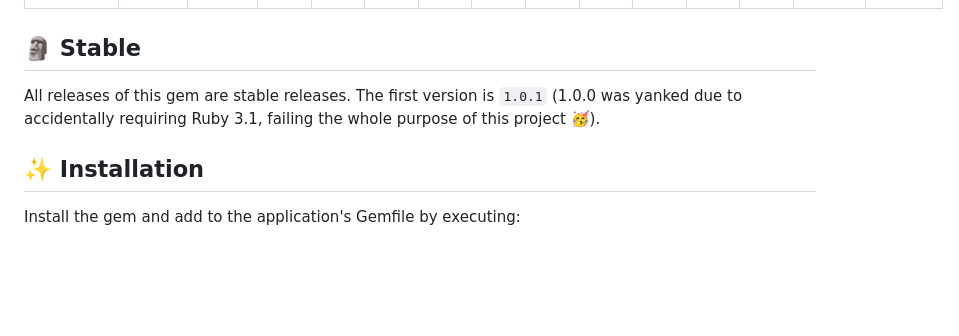
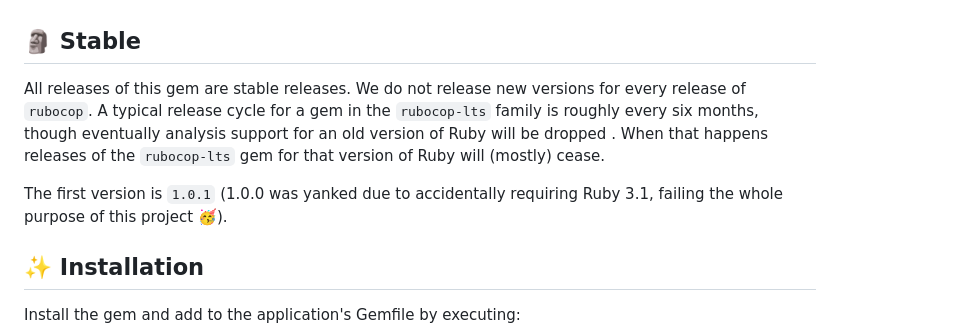
Before and after one commit to rubocop-lts/rubocop-ruby2_6, a Markdown page: README.md, the part around one of its changes. Drawn GitHub-style; blank space fills up the shorter version.

```diff
--- a/README.md
+++ b/README.md
@@ -144,7 +170,13 @@ official [compatibility matrix][rubocop-matrix] for `rubocop`.
 
 ## 🗿 Stable
 
-All releases of this gem are stable releases. The first version is `1.0.1` (1.0.0 was yanked due to accidentally requiring Ruby 3.1, failing the whole purpose of this project 🥳).
+All releases of this gem are stable releases.
+We do not release new versions for every release of `rubocop`.
+A typical release cycle for a gem in the `rubocop-lts` family is roughly every six months,
+though eventually analysis support for an old version of Ruby will be dropped .
+When that happens releases of the `rubocop-lts` gem for that version of Ruby will (mostly) cease.
+
+The first version is `1.0.1` (1.0.0 was yanked due to accidentally requiring Ruby 3.1, failing the whole purpose of this project 🥳).
 
 ## ✨ Installation
 
```
Also changed, not shown: other parts of README.md (+65 -39 lines).
